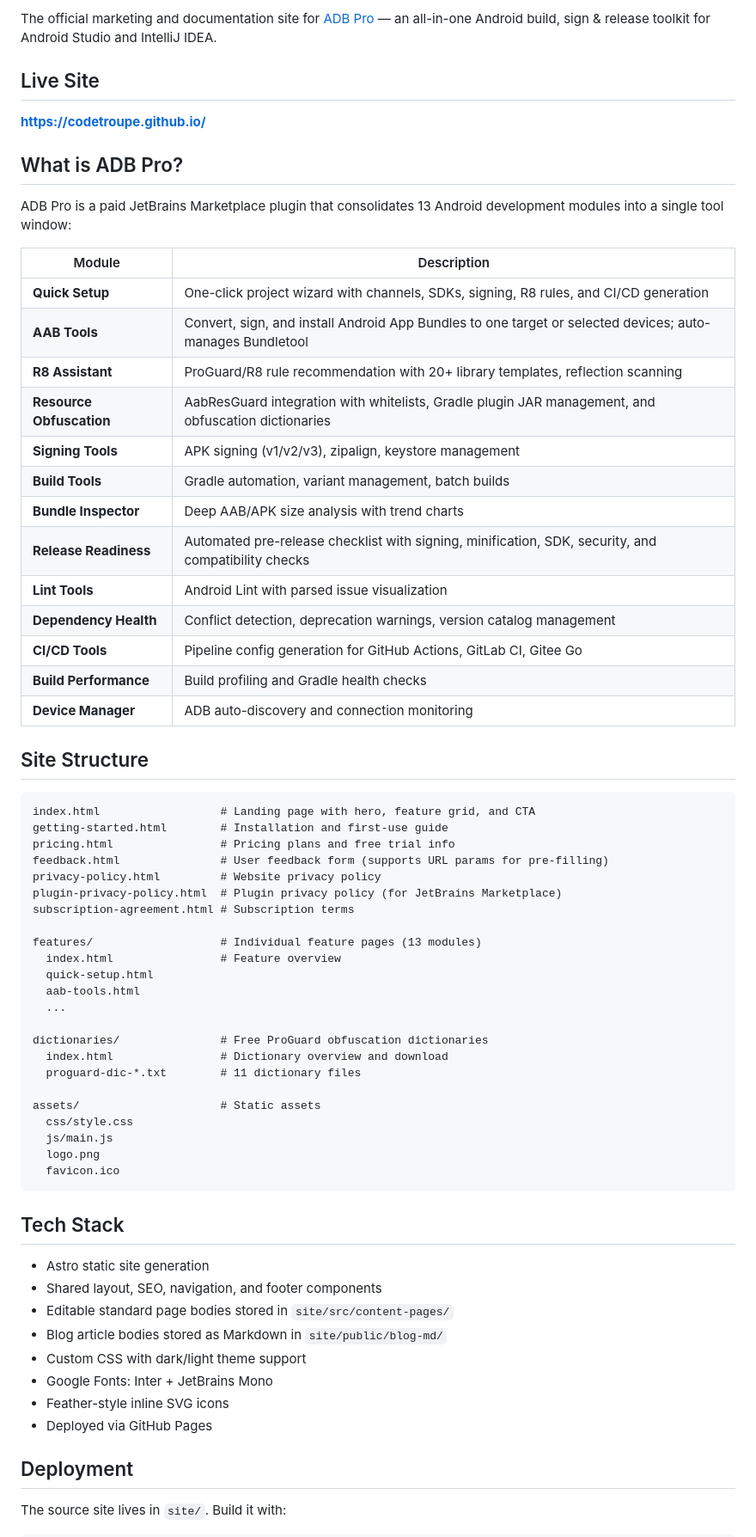
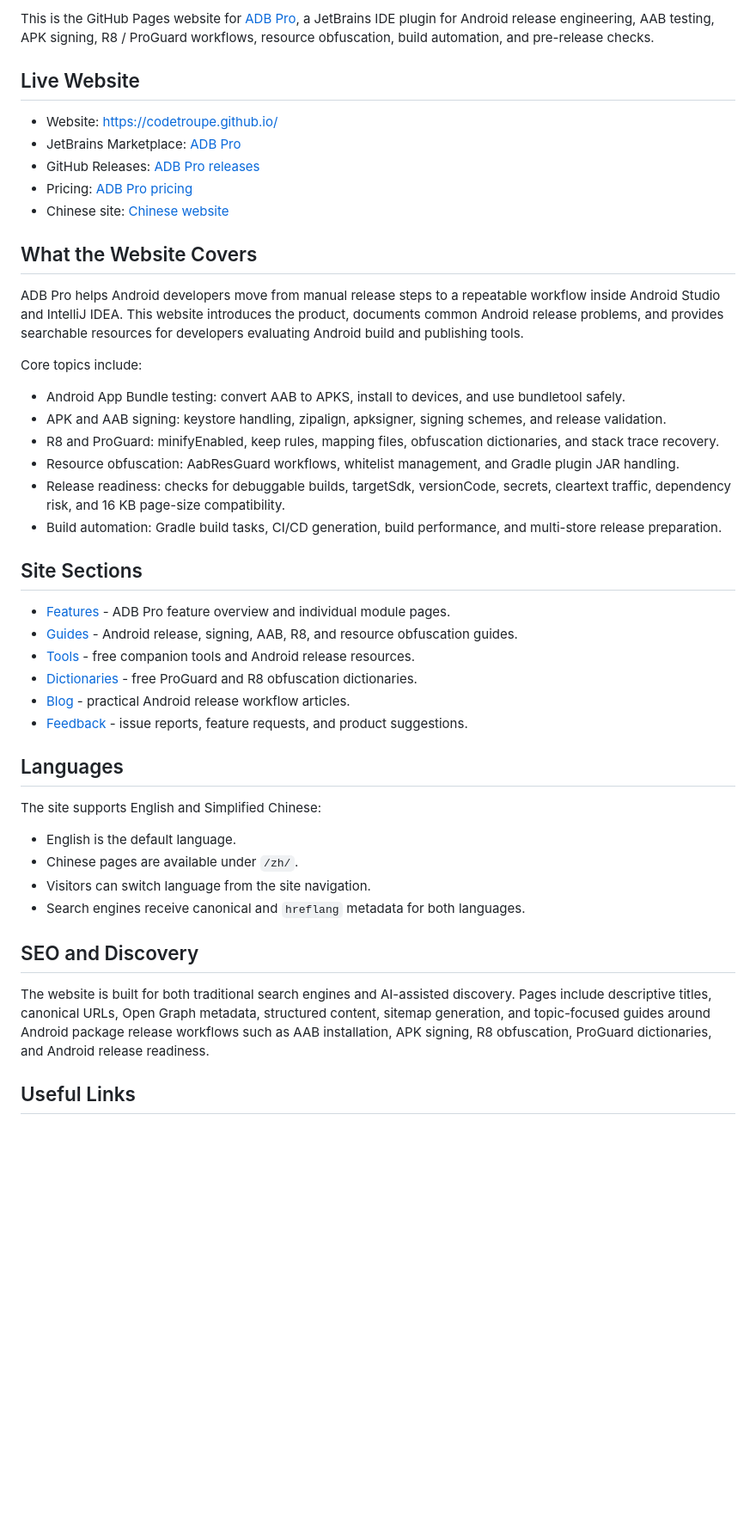
Before and after one commit to Codetroupe/codetroupe.github.io, a Markdown page: README.md, the part around one of its changes. Shown at 86% size. Drawn GitHub-style; blank space fills up the shorter version.

````diff
--- a/README.md
+++ b/README.md
@@ -6,70 +9,48 @@
 
-The official marketing and documentation site for [ADB Pro](https://plugins.jetbrains.com/plugin/32100-adb-pro) — an all-in-one Android build, sign & release toolkit for Android Studio and IntelliJ IDEA.
+This is the GitHub Pages website for [ADB Pro](https://plugins.jetbrains.com/plugin/32100-adb-pro), a JetBrains IDE plugin for Android release engineering, AAB testing, APK signing, R8 / ProGuard workflows, resource obfuscation, build automation, and pre-release checks.
 
-## Live Site
+## Live Website
 
-**https://codetroupe.github.io/**
+- Website: [https://codetroupe.github.io/](https://codetroupe.github.io/)
+- JetBrains Marketplace: [ADB Pro](https://plugins.jetbrains.com/plugin/32100-adb-pro)
+- GitHub Releases: [ADB Pro releases](https://github.com/Codetroupe/adbpro/releases)
+- Pricing: [ADB Pro pricing](https://codetroupe.github.io/pricing.html)
+- Chinese site: [Chinese website](https://codetroupe.github.io/zh/)
 
-## What is ADB Pro?
+## What the Website Covers
 
-ADB Pro is a paid JetBrains Marketplace plugin that consolidates 13 Android development modules into a single tool window:
+ADB Pro helps Android developers move from manual release steps to a repeatable workflow inside Android Studio and IntelliJ IDEA. This website introduces the product, documents common Android release problems, and provides searchable resources for developers evaluating Android build and publishing tools.
 
-| Module | Description |
-|---|---|
-| **Quick Setup** | One-click project wizard with channels, SDKs, signing, R8 rules, and CI/CD generation |
-| **AAB Tools** | Convert, sign, and install Android App Bundles to one target or selected devices; auto-manages Bundletool |
-| **R8 Assistant** | ProGuard/R8 rule recommendation with 20+ library templates, reflection scanning |
-| **Resource Obfuscation** | AabResGuard integration with whitelists, Gradle plugin JAR management, and obfuscation dictionaries |
-| **Signing Tools** | APK signing (v1/v2/v3), zipalign, keystore management |
-| **Build Tools** | Gradle automation, variant management, batch builds |
-| **Bundle Inspector** | Deep AAB/APK size analysis with trend charts |
-| **Release Readiness** | Automated pre-release checklist with signing, minification, SDK, security, and compatibility checks |
-| **Lint Tools** | Android Lint with parsed issue visualization |
-| **Dependency Health** | Conflict detection, deprecation warnings, version catalog management |
-| **CI/CD Tools** | Pipeline config generation for GitHub Actions, GitLab CI, Gitee Go |
-| **Build Performance** | Build profiling and Gradle health checks |
-| **Device Manager** | ADB auto-discovery and connection monitoring |
+Core topics include:
 
-## Site Structure
+- Android App Bundle testing: convert AAB to APKS, install to devices, and use bundletool safely.
+- APK and AAB signing: keystore handling, zipalign, apksigner, signing schemes, and release validation.
+- R8 and ProGuard: minifyEnabled, keep rules, mapping files, obfuscation dictionaries, and stack trace recovery.
+- Resource obfuscation: AabResGuard workflows, whitelist management, and Gradle plugin JAR handling.
+- Release readiness: checks for debuggable builds, targetSdk, versionCode, secrets, cleartext traffic, dependency risk, and 16 KB page-size compatibility.
+- Build automation: Gradle build tasks, CI/CD generation, build performance, and multi-store release preparation.
 
-```
-index.html                  # Landing page with hero, feature grid, and CTA
-getting-started.html        # Installation and first-use guide
-pricing.html                # Pricing plans and free trial info
-feedback.html               # User feedback form (supports URL params for pre-filling)
-privacy-policy.html         # Website privacy policy
-plugin-privacy-policy.html  # Plugin privacy policy (for JetBrains Marketplace)
-subscription-agreement.html # Subscription terms
+## Site Sections
 
-features/                   # Individual feature pages (13 modules)
-  index.html                # Feature overview
-  quick-setup.html
-  aab-tools.html
-  ...
+- [Features](https://codetroupe.github.io/features/) - ADB Pro feature overview and individual module pages.
+- [Guides](https://codetroupe.github.io/guides/) - Android release, signing, AAB, R8, and resource obfuscation guides.
+- [Tools](https://codetroupe.github.io/tools/) - free companion tools and Android release resources.
+- [Dictionaries](https://codetroupe.github.io/dictionaries/) - free ProGuard and R8 obfuscation dictionaries.
+- [Blog](https://codetroupe.github.io/blog/) - practical Android release workflow articles.
+- [Feedback](https://codetroupe.github.io/feedback.html) - issue reports, feature requests, and product suggestions.
 
-dictionaries/               # Free ProGuard obfuscation dictionaries
-  index.html                # Dictionary overview and download
-  proguard-dic-*.txt        # 11 dictionary files
+## Languages
 
-assets/                     # Static assets
-  css/style.css
-  js/main.js
-  logo.png
-  favicon.ico
-```
+The site supports English and Simplified Chinese:
 
-## Tech Stack
+- English is the default language.
+- Chinese pages are available under `/zh/`.
+- Visitors can switch language from the site navigation.
+- Search engines receive canonical and `hreflang` metadata for both languages.
 
-- Astro static site generation
-- Shared layout, SEO, navigation, and footer components
-- Editable standard page bodies stored in `site/src/content-pages/`
-- Blog article bodies stored as Markdown in `site/public/blog-md/`
-- Custom CSS with dark/light theme support
-- Google Fonts: Inter + JetBrains Mono
-- Feather-style inline SVG icons
-- Deployed via GitHub Pages
+## SEO and Discovery
 
-## Deployment
+The website is built for both traditional search engines and AI-assisted discovery. Pages include descriptive titles, canonical URLs, Open Graph metadata, structured content, sitemap generation, and topic-focused guides around Android package release workflows such as AAB installation, APK signing, R8 obfuscation, ProGuard dictionaries, and Android release readiness.
 
-The source site lives in `site/`. Build it with:
+## Useful Links
 
````
Also changed, not shown: other parts of README.md (+12 -21 lines).
